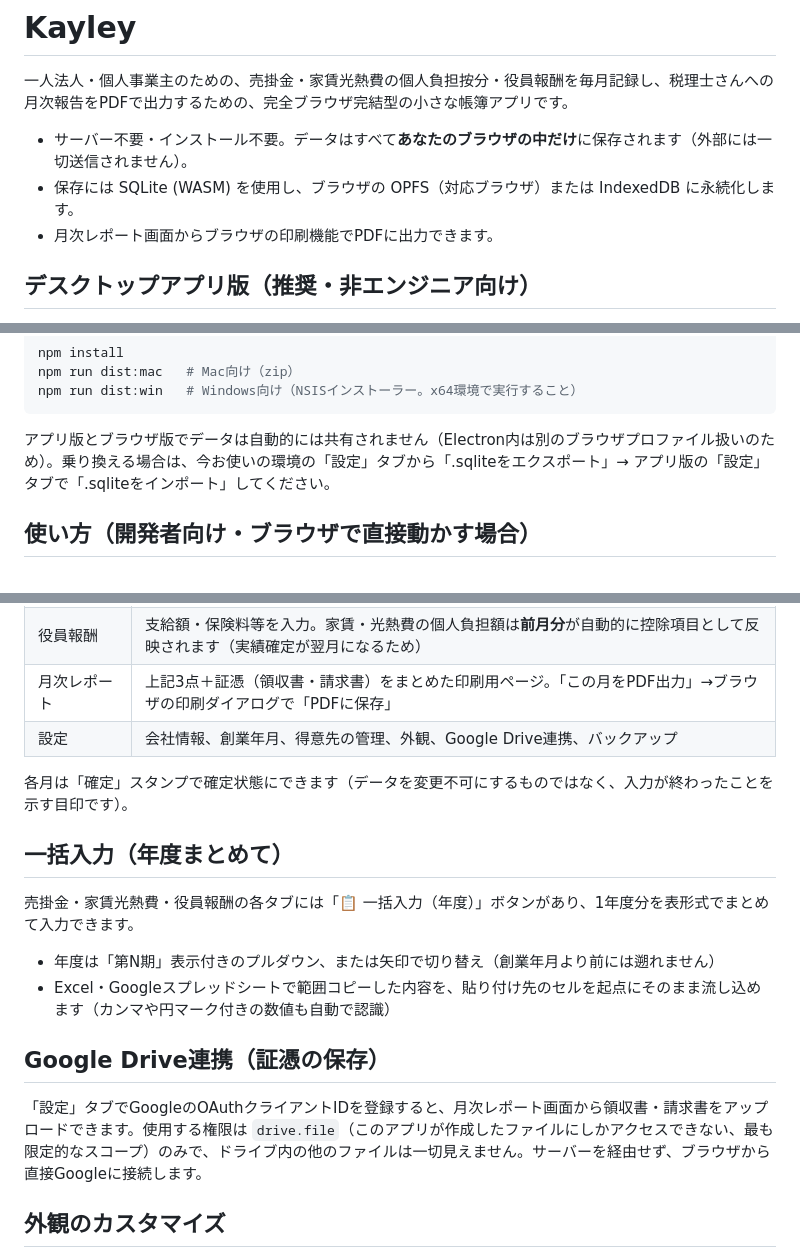
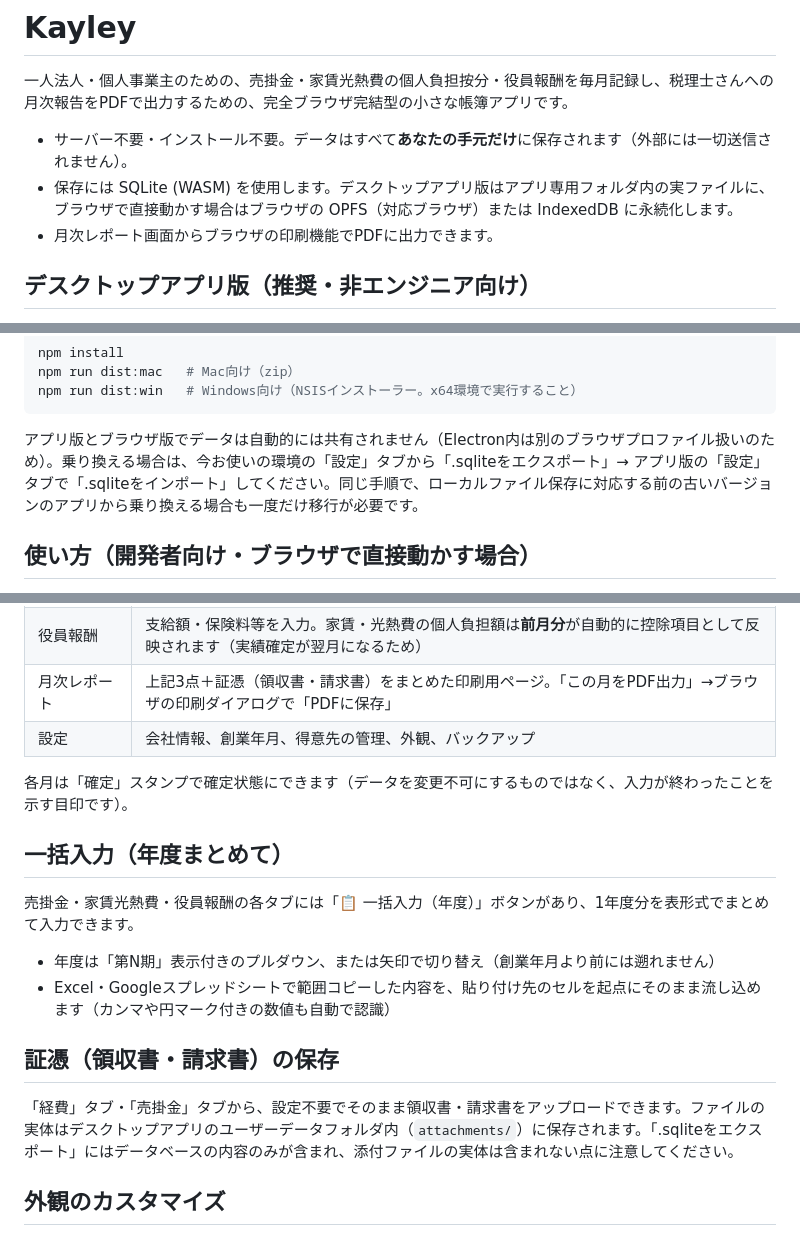
Before and after one commit to arakiya01/kayley, a Markdown page: README.md, 3 parts joined by grey strips. Rendered like a GitHub page.

Commit message:
READMEをGoogle Drive廃止・ローカルファイル永続化後の実態に合わせて更新
Google Drive連携セクションを証憑のローカル保存についての説明に置き換え、
設定タブの説明・技術構成・ストレージの説明をElectronの実ファイル永続化に
合わせて更新した。

````diff
--- a/README.md
+++ b/README.md
@@ -2,8 +2,8 @@
 
 一人法人・個人事業主のための、売掛金・家賃光熱費の個人負担按分・役員報酬を毎月記録し、税理士さんへの月次報告をPDFで出力するための、完全ブラウザ完結型の小さな帳簿アプリです。
 
-- サーバー不要・インストール不要。データはすべて**あなたのブラウザの中だけ**に保存されます（外部には一切送信されません）。
-- 保存には SQLite (WASM) を使用し、ブラウザの OPFS（対応ブラウザ）または IndexedDB に永続化します。
+- サーバー不要・インストール不要。データはすべて**あなたの手元だけ**に保存されます（外部には一切送信されません）。
+- 保存には SQLite (WASM) を使用します。デスクトップアプリ版はアプリ専用フォルダ内の実ファイルに、ブラウザで直接動かす場合はブラウザの OPFS（対応ブラウザ）または IndexedDB に永続化します。
 - 月次レポート画面からブラウザの印刷機能でPDFに出力できます。
 
 ## デスクトップアプリ版（推奨・非エンジニア向け）
@@ -21,7 +21,7 @@ npm run dist:mac   # Mac向け（zip）
 npm run dist:win   # Windows向け（NSISインストーラー。x64環境で実行すること）
 ```
 
-アプリ版とブラウザ版でデータは自動的には共有されません（Electron内は別のブラウザプロファイル扱いのため）。乗り換える場合は、今お使いの環境の「設定」タブから「.sqliteをエクスポート」→ アプリ版の「設定」タブで「.sqliteをインポート」してください。
+アプリ版とブラウザ版でデータは自動的には共有されません（Electron内は別のブラウザプロファイル扱いのため）。乗り換える場合は、今お使いの環境の「設定」タブから「.sqliteをエクスポート」→ アプリ版の「設定」タブで「.sqliteをインポート」してください。同じ手順で、ローカルファイル保存に対応する前の古いバージョンのアプリから乗り換える場合も一度だけ移行が必要です。
 
 ## 使い方（開発者向け・ブラウザで直接動かす場合）
 
@@ -48,7 +48,7 @@ npx serve .
 | 家賃・光熱費 | 家賃実額と個人負担固定額、光熱費の全体額と個人負担率から個人負担額を自動計算 |
 | 役員報酬 | 支給額・保険料等を入力。家賃・光熱費の個人負担額は**前月分**が自動的に控除項目として反映されます（実績確定が翌月になるため） |
 | 月次レポート | 上記3点＋証憑（領収書・請求書）をまとめた印刷用ページ。「この月をPDF出力」→ブラウザの印刷ダイアログで「PDFに保存」 |
-| 設定 | 会社情報、創業年月、得意先の管理、外観、Google Drive連携、バックアップ |
+| 設定 | 会社情報、創業年月、得意先の管理、外観、バックアップ |
 
 各月は「確定」スタンプで確定状態にできます（データを変更不可にするものではなく、入力が終わったことを示す目印です）。
 
@@ -59,9 +59,9 @@ npx serve .
 - 年度は「第N期」表示付きのプルダウン、または矢印で切り替え（創業年月より前には遡れません）
 - Excel・Googleスプレッドシートで範囲コピーした内容を、貼り付け先のセルを起点にそのまま流し込めます（カンマや円マーク付きの数値も自動で認識）
 
-## Google Drive連携（証憑の保存）
+## 証憑（領収書・請求書）の保存
 
-「設定」タブでGoogleのOAuthクライアントIDを登録すると、月次レポート画面から領収書・請求書をアップロードできます。使用する権限は `drive.file`（このアプリが作成したファイルにしかアクセスできない、最も限定的なスコープ）のみで、ドライブ内の他のファイルは一切見えません。サーバーを経由せず、ブラウザから直接Googleに接続します。
+「経費」タブ・「売掛金」タブから、設定不要でそのまま領収書・請求書をアップロードできます。ファイルの実体はデスクトップアプリのユーザーデータフォルダ内（`attachments/`）に保存されます。「.sqliteをエクスポート」にはデータベースの内容のみが含まれ、添付ファイルの実体は含まれない点に注意してください。
 
 ## 外観のカスタマイズ
 
````
Also changed, not shown: other parts of README.md (+1 -1 lines).
